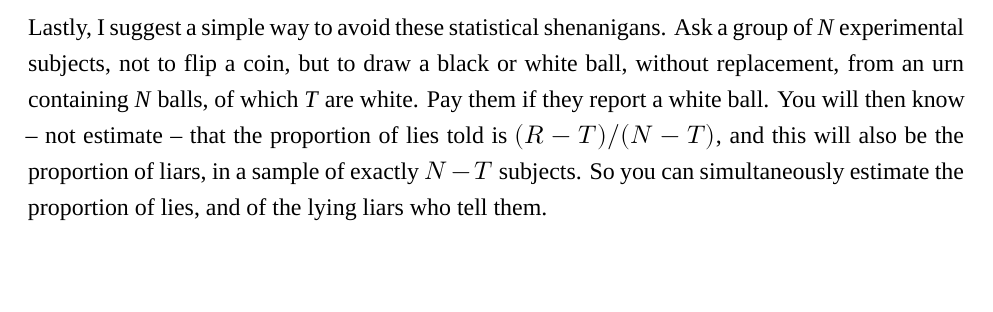
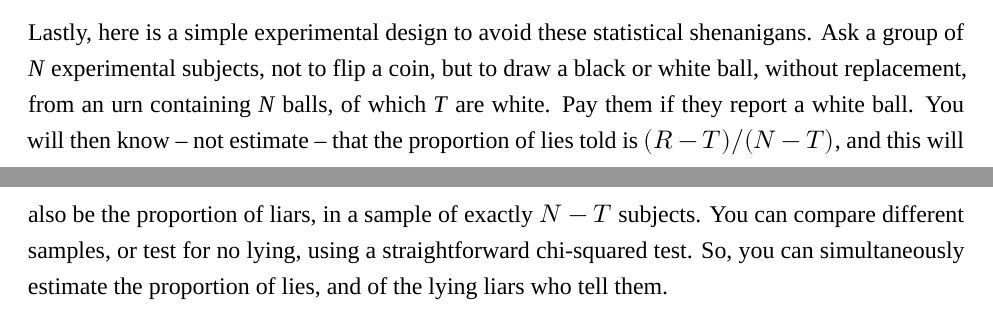
Before and after one commit to hughjonesd/GSV-comment, an R Markdown document (GSV-comment-brief.Rmd): part of page 10 of 14 before the commit and two parts of pages 9 and 10 of 14 after it, the two joined at a grey line, cut so that both start at the same text, the shorter picture padded with empty space. Rendered offline with R 4.5, knitr and Pandoc, then LaTeX, with nearby package versions; some code elsewhere in the file could not run offline; a font, style sheet, LaTeX package, included part or bibliography that could not be used is replaced or left out.

Commit message:
Final tweaks

```diff
--- a/GSV-comment-brief.Rmd
+++ b/GSV-comment-brief.Rmd
@@ -866,12 +863,13 @@ style experiment.
 4. If your N is small, consider Bayesian estimates and confidence intervals. To estimate differences
   between subgroups, consider empirical Bayes with a prior derived from the pooled sample.
 
-Lastly, I suggest a simple way to avoid these statistical shenanigans. Ask a group of *N*
+Lastly, here is a simple experimental design to avoid these statistical shenanigans. Ask a group of *N*
 experimental subjects, not to flip a coin, but to draw a black or white ball, without replacement,
 from an urn containing *N* balls, of which *T* are white. Pay them if they report a white ball. You
 will then know -- not estimate -- that the proportion of lies told is $(R - T)/(N - T)$, and this
-will also be the proportion of liars, in a sample of exactly $N - T$ subjects. So you can
-simultaneously estimate the proportion of lies, and of the lying liars who tell them.
+will also be the proportion of liars, in a sample of exactly $N - T$ subjects. You can compare
+different samples, or test for no lying, using a straightforward chi-squared test.
+So, you can simultaneously estimate the proportion of lies, and of the lying liars who tell them.
 
 \FloatBarrier
 \newpage
```
Also changed, not shown: GSV-comment-brief.Rmd (3 more changed lines).
